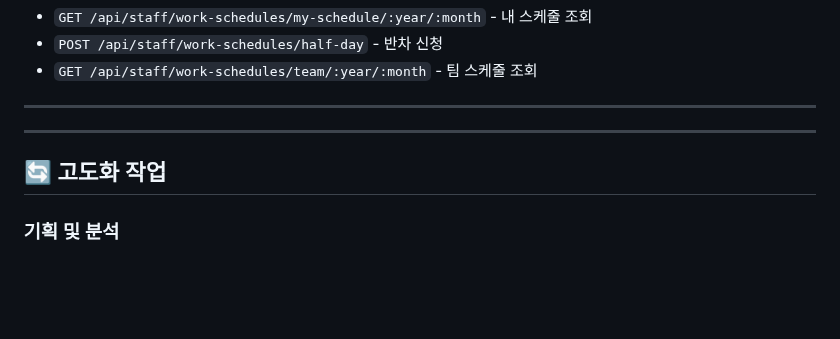
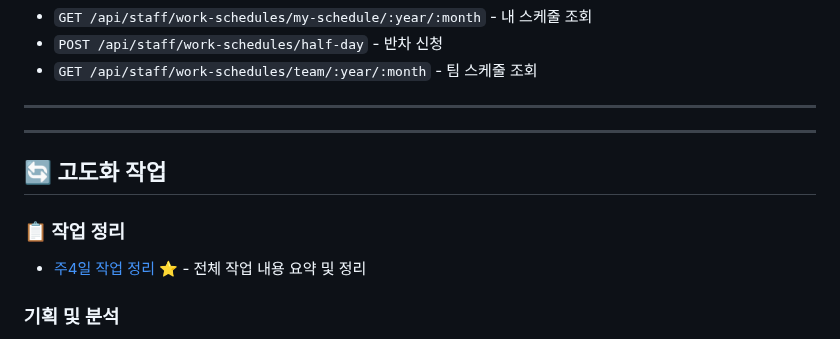
Before and after one commit to 01087204162ian/disk-cms, a Markdown page: docs/staff/README.md, the part around the change. Rendered like a GitHub page; blank space fills up the shorter version.

```diff
--- a/docs/staff/README.md
+++ b/docs/staff/README.md
@@ -122,6 +122,9 @@
 
 ## 🔄 고도화 작업
 
+### 📋 작업 정리
+- [주4일 작업 정리](./주4일-작업-정리.md) ⭐ - 전체 작업 내용 요약 및 정리
+
 ### 기획 및 분석
 - [주4일 고도화 판단 분석](./주4일-고도화-판단분석.md) - 기존 시스템 삭제 vs 업데이트 판단
 - [주4일 운영 원칙 상세](./주4일-운영원칙-상세.md) - 새로운 운영 원칙 상세 정리
```
Also changed, not shown: docs/staff/주4일-작업-정리.md (added, +321 -0 lines).
